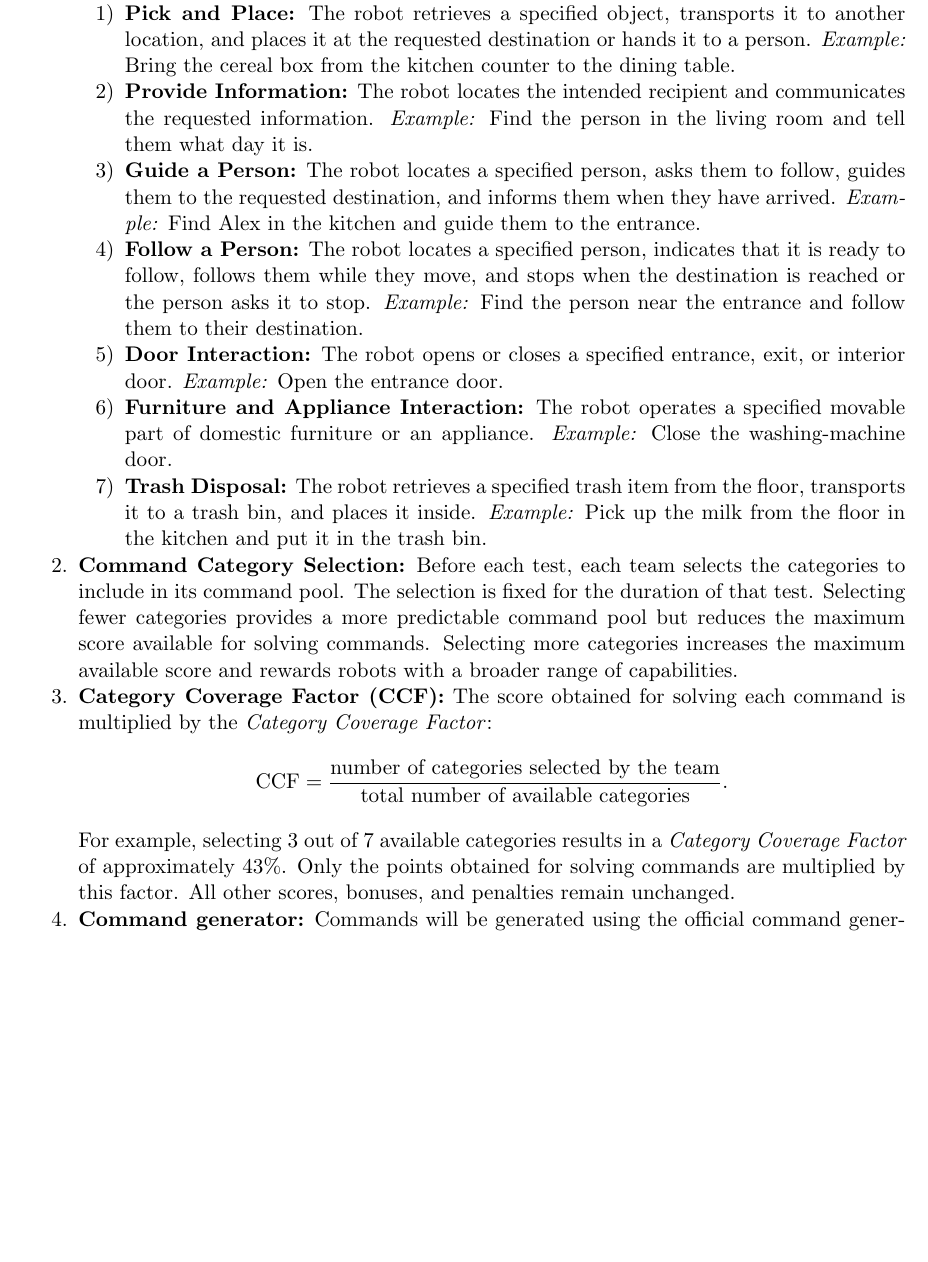
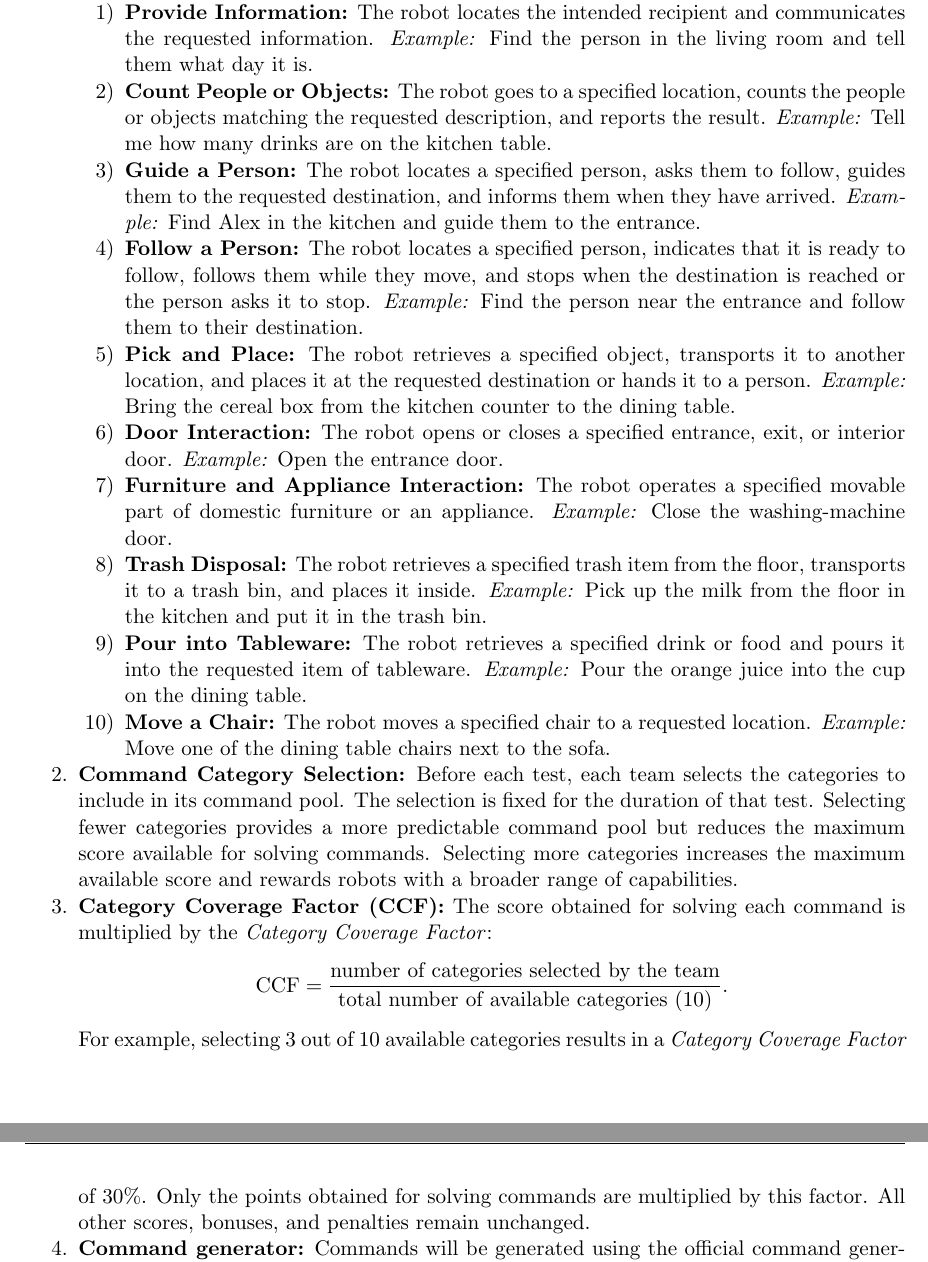
Before and after one commit to RoboCupAtHome/RuleBook, a LaTeX thesis (documents/rulebook.tex, which reads tasks/GPSR.tex): part of page 52 of 74 before the commit and two parts of pages 52 and 53 of 74 after it, the two joined at a grey line, cut so that both start at the same text, the shorter picture padded with empty space. Compiled offline with pdfLaTeX.

Commit message:
Expanded GPSR command categories to ten

```diff
--- a/tasks/GPSR.tex
+++ b/tasks/GPSR.tex
@@ -47,20 +47,23 @@ The robot is asked to understand and execute commands requiring a wide range of
 \begin{enumerate}[nosep]
 	\item \textbf{Command Categories:} GPSR commands are organized into predefined categories. Each category represents a general type of task that the robot may be asked to perform. Commands within a category may vary in their people, objects, locations, and wording. The available categories are:
 	\begin{enumerate}[nosep,label=\arabic*)]
-		\item \textbf{Pick and Place:} The robot retrieves a specified object, transports it to another location, and places it at the requested destination or hands it to a person. \textit{Example:} Bring the cereal box from the kitchen counter to the dining table.
 		\item \textbf{Provide Information:} The robot locates the intended recipient and communicates the requested information. \textit{Example:} Find the person in the living room and tell them what day it is.
+		\item \textbf{Count People or Objects:} The robot goes to a specified location, counts the people or objects matching the requested description, and reports the result. \textit{Example:} Tell me how many drinks are on the kitchen table.
 		\item \textbf{Guide a Person:} The robot locates a specified person, asks them to follow, guides them to the requested destination, and informs them when they have arrived. \textit{Example:} Find Alex in the kitchen and guide them to the entrance.
 		\item \textbf{Follow a Person:} The robot locates a specified person, indicates that it is ready to follow, follows them while they move, and stops when the destination is reached or the person asks it to stop. \textit{Example:} Find the person near the entrance and follow them to their destination.
+		\item \textbf{Pick and Place:} The robot retrieves a specified object, transports it to another location, and places it at the requested destination or hands it to a person. \textit{Example:} Bring the cereal box from the kitchen counter to the dining table.
 		\item \textbf{Door Interaction:} The robot opens or closes a specified entrance, exit, or interior door. \textit{Example:} Open the entrance door.
 		\item \textbf{Furniture and Appliance Interaction:} The robot operates a specified movable part of domestic furniture or an appliance. \textit{Example:} Close the washing-machine door.
 		\item \textbf{Trash Disposal:} The robot retrieves a specified trash item from the floor, transports it to a trash bin, and places it inside. \textit{Example:} Pick up the milk from the floor in the kitchen and put it in the trash bin.
+		\item \textbf{Pour into Tableware:} The robot retrieves a specified drink or food and pours it into the requested item of tableware. \textit{Example:} Pour the orange juice into the cup on the dining table.
+		\item \textbf{Move a Chair:} The robot moves a specified chair to a requested location. \textit{Example:} Move one of the dining table chairs next to the sofa.
 	\end{enumerate}
 	\item \textbf{Command Category Selection:} Before each test, each team selects the categories to include in its command pool. The selection is fixed for the duration of that test. Selecting fewer categories provides a more predictable command pool but reduces the maximum score available for solving commands. Selecting more categories increases the maximum available score and rewards robots with a broader range of capabilities.
 	\item \textbf{Category Coverage Factor (CCF):} The score obtained for solving each command is multiplied by the \textit{Category Coverage Factor}:
 	\[
-		\mathrm{CCF} = \frac{\text{number of categories selected by the team}}{\text{total number of available categories}}.
+		\mathrm{CCF} = \frac{\text{number of categories selected by the team}}{\text{total number of available categories (10)}}.
 	\]
-	For example, selecting 3 out of 7 available categories results in a \textit{Category Coverage Factor} of approximately 43\%. Only the points obtained for solving commands are multiplied by this factor. All other scores, bonuses, and penalties remain unchanged.
+	For example, selecting 3 out of 10 available categories results in a \textit{Category Coverage Factor} of 30\%. Only the points obtained for solving commands are multiplied by this factor. All other scores, bonuses, and penalties remain unchanged.
 	\item \textbf{Command generator:} Commands will be generated using the official command generator\footnote{\url{https://github.com/RoboCupAtHome/CommandGenerator}}. Commands will only be generated from categories selected by the team. Whenever possible, the three commands will be generated from different selected categories. Once a command has been generated it will be entered into an LLM to re-generate a similar phrase, e.g. the generated command is "get me a coke from the kitchen" re-phrased command is "Go to the kitchen, find a coke, and bring it to me". Each command may be re-phrased up to 3 times getting simpler with each rephrasing.
 	\item \textbf{Partial Scoring:} The task allows partial scoring. Solving part of a command will apply a percentage penalty according to similar scores in other tests.
 	\item \textbf{Interleaved Task Bonus:} The robot receives an additional bonus if it successfully completes commands in an interleaved order rather than strictly consecutively. This bonus is awarded only when all three commands are received at once. The interleaved execution must be meaningful, for example by saving time or reducing unnecessary movements.
```
